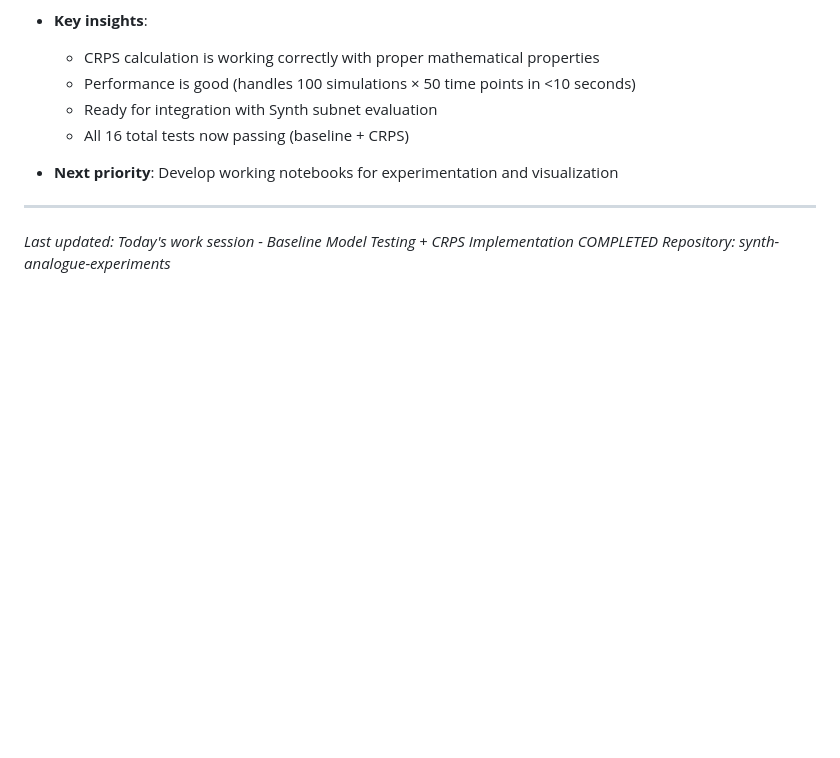
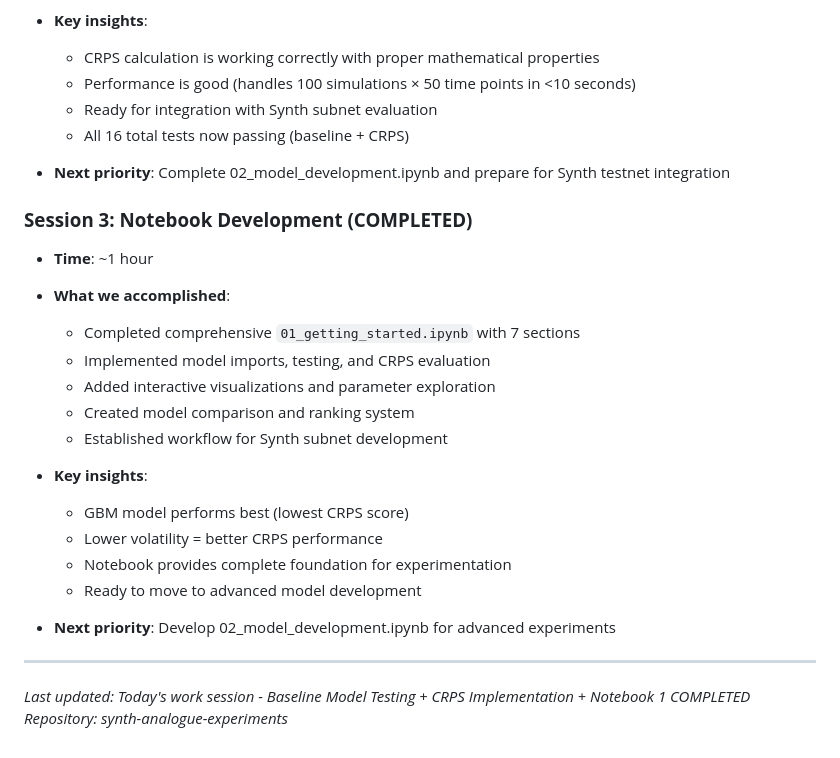
Before and after one commit to klebutt/synth-analogue-experiments, a Markdown page: docs/worklog/31.08.25.md, the part around one of its changes. Drawn GitHub-style; blank space fills up the shorter version.

Commit message:
update worklog

```diff
--- a/docs/worklog/31.08.25.md
+++ b/docs/worklog/31.08.25.md
@@ -96,9 +96,26 @@
   - Ready for integration with Synth subnet evaluation
   - All 16 total tests now passing (baseline + CRPS)
 
-- **Next priority**: Develop working notebooks for experimentation and visualization
+- **Next priority**: Complete 02_model_development.ipynb and prepare for Synth testnet integration
+
+### **Session 3: Notebook Development (COMPLETED)**
+- **Time**: ~1 hour
+- **What we accomplished**:
+  - Completed comprehensive `01_getting_started.ipynb` with 7 sections
+  - Implemented model imports, testing, and CRPS evaluation
+  - Added interactive visualizations and parameter exploration
+  - Created model comparison and ranking system
+  - Established workflow for Synth subnet development
+
+- **Key insights**:
+  - GBM model performs best (lowest CRPS score)
+  - Lower volatility = better CRPS performance
+  - Notebook provides complete foundation for experimentation
+  - Ready to move to advanced model development
+
+- **Next priority**: Develop 02_model_development.ipynb for advanced experiments
 
 ---
 
-*Last updated: Today's work session - Baseline Model Testing + CRPS Implementation COMPLETED*
+*Last updated: Today's work session - Baseline Model Testing + CRPS Implementation + Notebook 1 COMPLETED*
 *Repository: synth-analogue-experiments*
```
Also changed, not shown: other parts of docs/worklog/31.08.25.md (+4 -4 lines).
